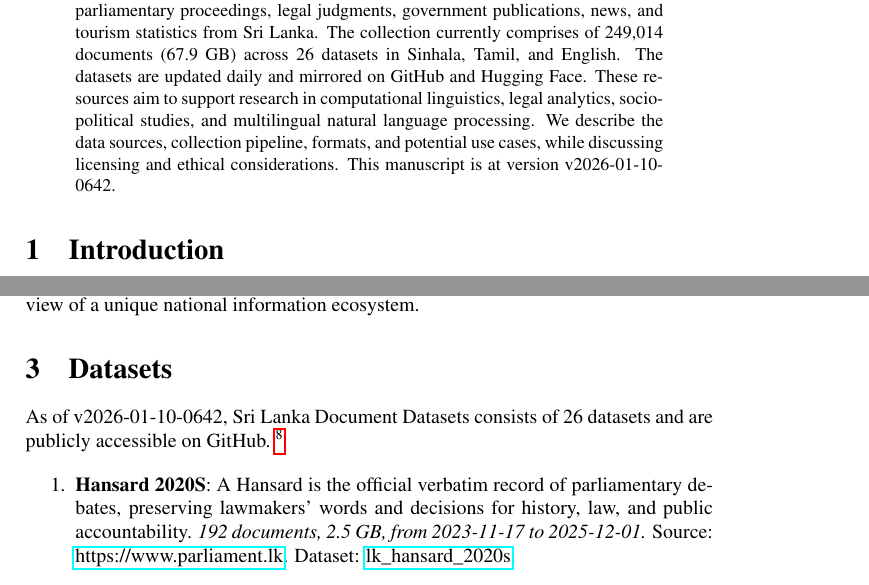
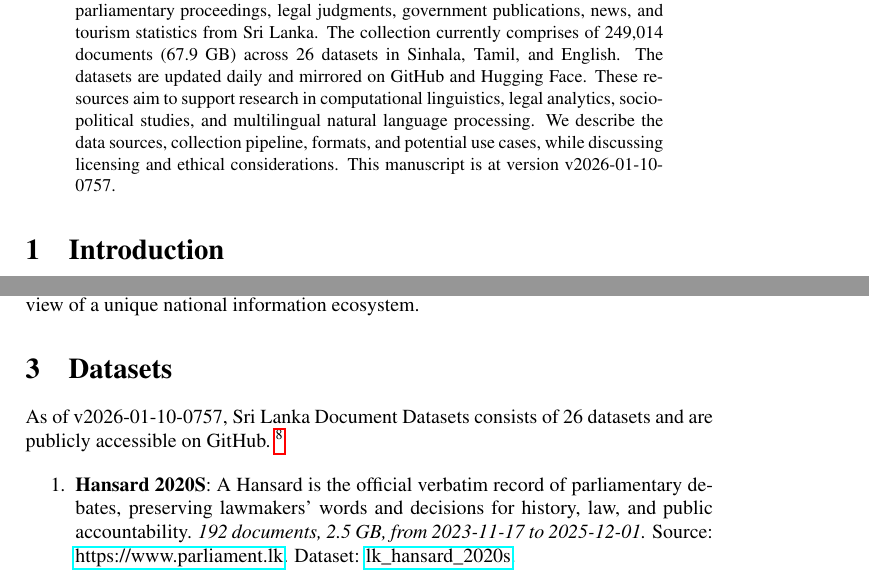
Before and after one commit to nuuuwan/lk_datasets, a LaTeX paper (latex/lk_datasets.tex): two parts of pages 1 and 2 of 7, joined at a grey line, cut so that both start at the same text. Compiled offline with pdfLaTeX; a LaTeX package or settings file that is missing is left out.

Commit message:
🤖 [build.yml] 2026-01-10-0227

```diff
--- a/latex/lk_datasets.tex
+++ b/latex/lk_datasets.tex
@@ -16,7 +16,7 @@
 \normalsize%
 \maketitle%
 \begin{abstract}%
-We present a collection of open, machine-readable document datasets covering parliamentary proceedings, legal judgments, government publications, news, and tourism statistics from Sri Lanka. The collection currently comprises of  249,014  documents (67.9 GB) across 26  datasets in Sinhala, Tamil, and English. The datasets are updated daily and mirrored on GitHub and Hugging Face. These resources aim to support research in computational linguistics, legal analytics, socio-political studies, and multilingual natural language processing. We describe the data sources, collection pipeline, formats, and potential use cases, while discussing licensing and ethical considerations. This manuscript is at version v2026-01-10-0642.%
+We present a collection of open, machine-readable document datasets covering parliamentary proceedings, legal judgments, government publications, news, and tourism statistics from Sri Lanka. The collection currently comprises of  249,014  documents (67.9 GB) across 26  datasets in Sinhala, Tamil, and English. The datasets are updated daily and mirrored on GitHub and Hugging Face. These resources aim to support research in computational linguistics, legal analytics, socio-political studies, and multilingual natural language processing. We describe the data sources, collection pipeline, formats, and potential use cases, while discussing licensing and ethical considerations. This manuscript is at version v2026-01-10-0757.%
 
 %
 \end{abstract}%
@@ -86,7 +86,7 @@ The Sri Lanka Document Datasets aim to fill this gap by aggregating diverse sour
 %
 \section{Datasets}%
 \label{sec:Datasets}%
-As of v2026-01-10-0642, Sri Lanka Document Datasets
+As of v2026-01-10-0757, Sri Lanka Document Datasets
   consists of 26 datasets
  and are publicly accessible on GitHub.%
 ~%
```
Also changed, not shown: README.md, latex/lk_datasets.pdf.
